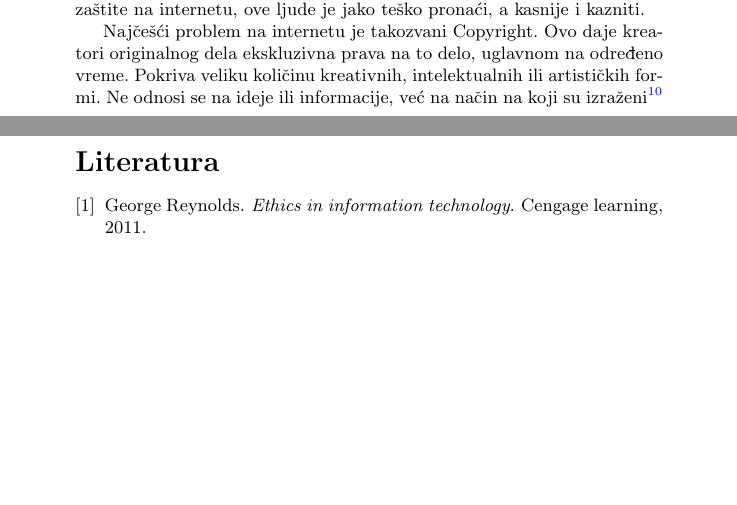
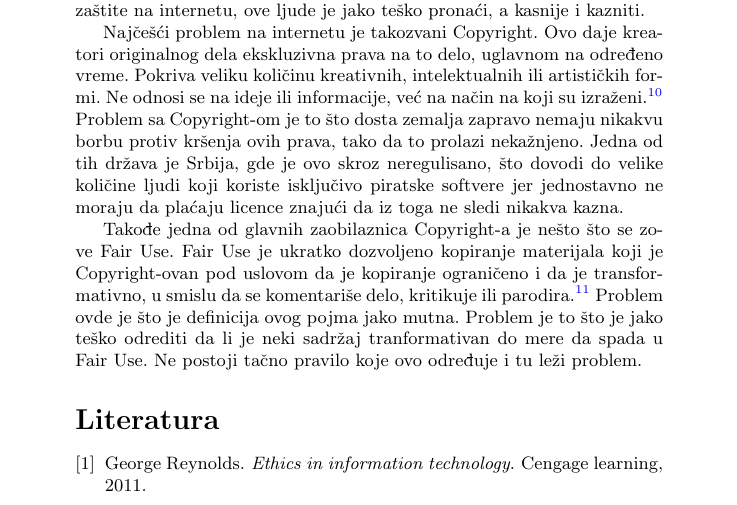
Before and after one commit to exdrive/MSNR-MK-ND, a LaTeX document (Eticka_i_pravna_pitanja_u_IT.tex): two parts of pages 5 and 6 of 6 before the commit and part of page 6 of 6 after it, the two joined at a grey line, cut so that both start at the same text, the shorter picture padded with empty space. Compiled offline with pdfLaTeX.

Commit message:
Dodato nesto o Fair Use-u

```diff
--- a/Eticka_i_pravna_pitanja_u_IT.tex
+++ b/Eticka_i_pravna_pitanja_u_IT.tex
@@ -134,9 +136,9 @@ Neka od bitnijih pravila su:\footnote{OECD Guidelines on the Protection of Priva
 
 Intelektualna svojina je trenutno jedan od najvećih problema kod informacionih tehnologija. Zakoni koji regulišu zaštitu intelektualne sredine su jako abstraktni, što dozvoljava ljudima da zaobilaze ove zakone, kao i da se brane ukoliko su optuženi za kršenje ovih zakona. S obzirom da je masivnim porastom interneta na istom maltene sve dostupno, ljudi koristeći ove resurse ignorišu zakone, a zbog samog koncepta interneta i načina zaštite na internetu, ove ljude je jako teško pronaći, a kasnije i kazniti.
 
-Najčešći problem na internetu je takozvani Copyright. Ovo daje kreatori originalnog dela ekskluzivna prava na to delo, uglavnom na određeno vreme. Pokriva veliku količinu kreativnih, intelektualnih ili artističkih formi. Ne odnosi se na ideje ili informacije, već na način na koji su izraženi\footnote{Wikipedia: Intellectual Property}
+Najčešći problem na internetu je takozvani Copyright. Ovo daje kreatori originalnog dela ekskluzivna prava na to delo, uglavnom na određeno vreme. Pokriva veliku količinu kreativnih, intelektualnih ili artističkih formi. Ne odnosi se na ideje ili informacije, već na način na koji su izraženi.\footnote{Wikipedia: Intellectual Property} Problem sa Copyright-om je to što dosta zemalja zapravo nemaju nikakvu borbu protiv kršenja ovih prava, tako da to prolazi nekažnjeno. Jedna od tih država je Srbija, gde je ovo skroz neregulisano, što dovodi do velike količine ljudi koji koriste isključivo piratske softvere jer jednostavno ne moraju da plaćaju licence znajući da iz toga ne sledi nikakva kazna.
 
-
+Takođe jedna od glavnih zaobilaznica Copyright-a je nešto što se zove Fair Use. Fair Use je ukratko dozvoljeno kopiranje materijala koji je Copyright-ovan pod uslovom da je kopiranje ograničeno i da je transformativno, u smislu da se komentariše delo, kritikuje ili parodira.\footnote{Stanford University, Copyright and Fair Use} Problem ovde je što je definicija ovog pojma jako mutna. Problem je to što je jako teško odrediti da li je neki sadržaj tranformativan do mere da spada u Fair Use. Ne postoji tačno pravilo koje ovo određuje i tu leži problem.
 
 
 
```
Also changed, not shown: Eticka_i_pravna_pitanja_u_IT.tex (2 more changed lines).
